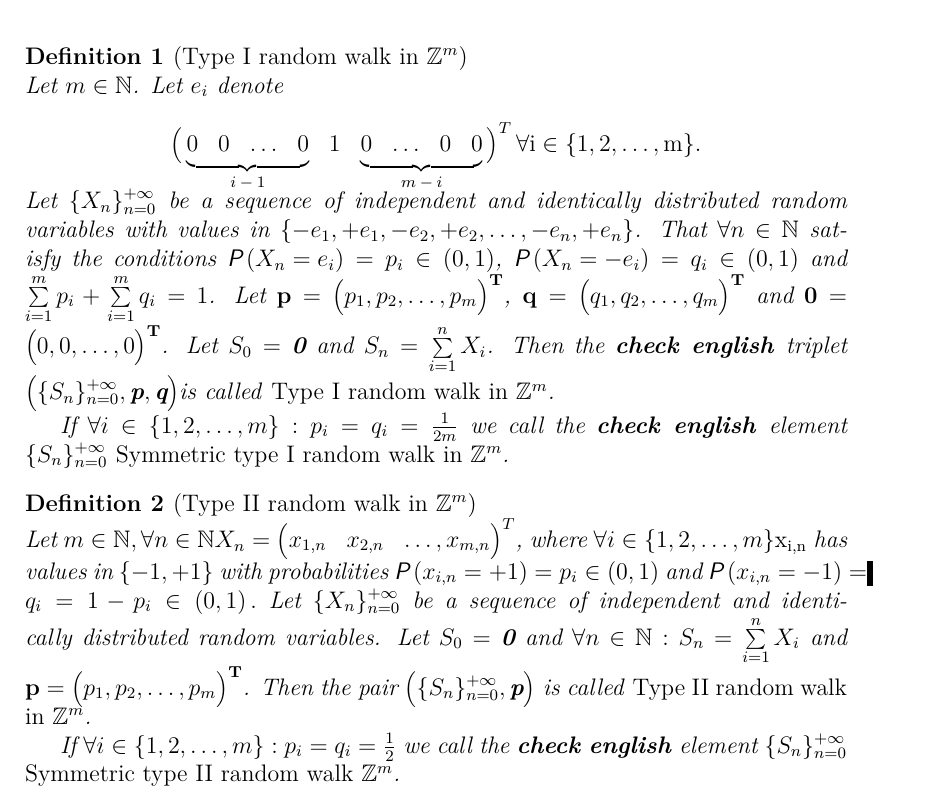
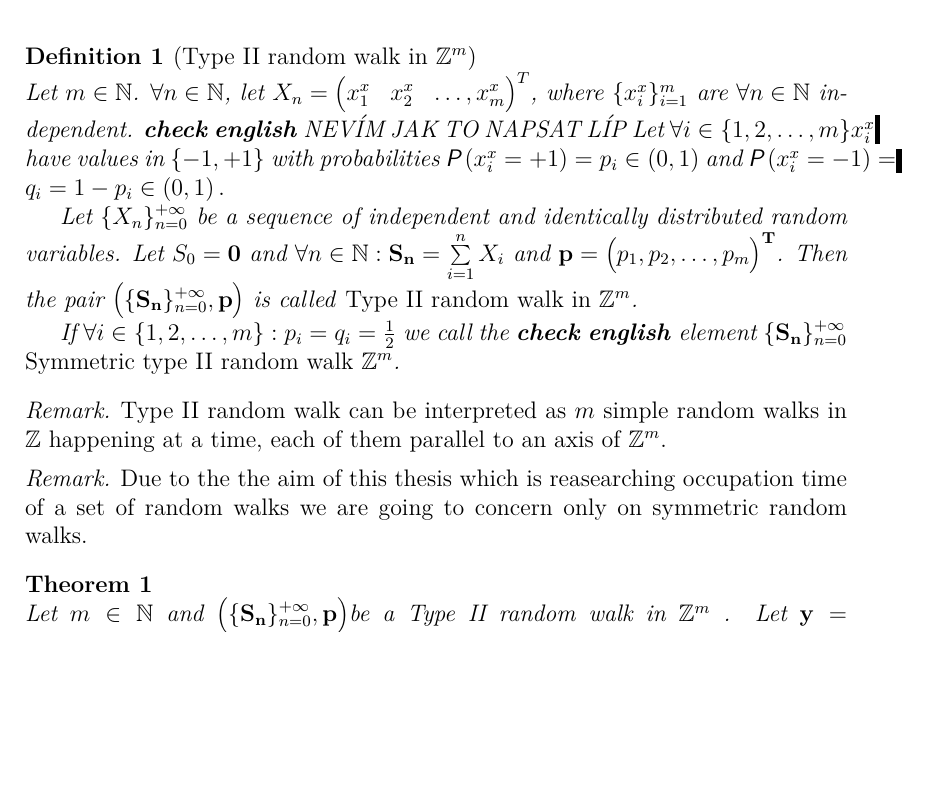
Before and after one commit to HeirOfIsildur/Bachelor_thesis, a LaTeX thesis (en/thesis.tex, which reads en/chap02.tex, en/macros.tex): part of the page, cut so that both start at the same text, the shorter picture padded with empty space. Compiled offline with pdfLaTeX.

Commit message:
theorem of position in multidimensional

```diff
--- a/en/chap02.tex
+++ b/en/chap02.tex
@@ -1,29 +1,25 @@
 \chapter{Multi dimensional random walk}
-\renewcommand{\rw}{$\left( \{S_n\}_{n=0}^\pinf, \textbf{p}, \textbf{q} \right)$}
-\begin{defn}[Type I random walk in $\Z^m$]\label{defn-type_I}
-  Let $m \in \N$. Let $e_i$ denote \[\left(
-  \begin{array}{@{\,}ccccccccc@{\,}}
-  \undermat{i-1\vphantom{m-1}}{0 & 0 & \ldots&0 } & 1& \undermat{m-i}{0 & \ldots &0 &0 }\\
-  \end{array}
-  \right)^T\rm
-  \forall i \in \{1, 2, \ldots, m\}.\] Let $\{X_n\}_{n=0}^\pinf$ be a sequence of \iid random variables with values in $\{ -e_1, +e_1, -e_2, +e_2, \ldots, -e_n, +e_n\}$.
-  That $\forall n \in \N$ satisfy the conditions $\pr\left(X_n=e_i \right)=p_i \in \left(0,1\right)$, $\pr\left(X_n=-e_i \right)=q_i \in \left(0,1\right)$ and $\suma[i][1][m] p_i+\suma[i][1][m]q_i=1$.
-  Let $\bf{p}=\begin{pmatrix}
+\renewcommand{\rw}{$\left( \{\mathbf{\mathbf{S_n}}\}_{n=0}^\pinf, \mathbf{p}\right)$}
+
+\begin{defn}[Type II random walk in $\Z^m$]\label{defn-type_II}
+  Let $m \in \N$. $\forall n \in \N$, let $X_n=\begin{pmatrix} \x[1] & \x[2]& \ldots, \x[m]\end{pmatrix}^T$, where $\{\x[i]\}_{i=1}^{m}$ are $\forall n \in \N$ independent.
+  \ce NEVÍM JAK TO NAPSAT LÍP
+  Let $\forall i \in \{1,2,\ldots, m\}\x[i]$ have values in $\{-1,+1\}$ with probabilities $\pr \left(\x[i]=+1\right)=p_i \in \left(0,1\right)$ and $\pr \left(\x[i]=-1\right)=q_i=1-p_i \in  \left(0,1 \right).$
+
+  Let $\{X_n\}_{n=0}^\pinf$ be a sequence of \iid random variables. Let $S_0=\mathbf{0}$ and $\forall n \in \N: \mathbf{S_n}=\suma X_i$ and $\bf{p}=\begin{pmatrix}
    p_1, p_2, \ldots, p_m
- \end{pmatrix}^T$, $\bf{q}=\begin{pmatrix}
-   q_1, q_2, \ldots, q_m
- \end{pmatrix}^T$ and $\bf{0}=\begin{pmatrix}
-    0, 0, \ldots, 0
-  \end{pmatrix}^T$. Let $S_0=\textbf{0}$ and $S_n=\suma X_i$. Then the \ce triplet \rw is called \emph{Type I random walk in $\mathbb{Z}^m$}.
+ \end{pmatrix}^T$. Then the pair $\left(\{\mathbf{S_n}\}_{n=0}^\pinf, \mathbf{p} \right)$ is called \emph{Type II random walk in $\mathbb{Z}^m$}.
 
-  If $\forall i \in \{1, 2, \ldots, m\}: p_i=q_i=\frac{1}{2m}$ we call the \ce element $\{S_n\}_{n=0}^\pinf$ \emph{Symmetric type I random walk in $\mathbb{Z}^m$}.
+  If $\forall i \in \{1, 2, \ldots, m\}: p_i=q_i=\h$ we call the \ce element $\{\mathbf{S_n}\}_{n=0}^\pinf$ \emph{Symmetric type II random walk $\mathbb{Z}^m$}.
 \end{defn}
-\begin{defn}[Type II random walk in $\Z^m$]\label{defn-type_II}
-  Let $m \in \N, \forall n \in \N X_n=\begin{pmatrix}x_{1,n} & x_{2,n}& \ldots, x_{m,n}\end{pmatrix}^T$, where $\forall i \in \{ 1,2, \ldots, m\} \rm x_{i,n}$
-  has values in $\{-1,+1\}$ with probabilities $\pr \left(x_{i,n}=+1\right)=p_i \in \left(0,1\right)$ and $\pr \left(x_{i,n}=-1\right)=q_i=1-p_i \in  \left(0,1 \right).$
-  Let $\{X_n\}_{n=0}^\pinf$ be a sequence of \iid random variables. Let $S_0=\textbf{0}$ and $\forall n \in \N: S_n=\suma X_i$ and $\bf{p}=\begin{pmatrix}
-   p_1, p_2, \ldots, p_m
- \end{pmatrix}^T$. Then the pair $\left(\{S_n\}_{n=0}^\pinf, \textbf{p} \right)$ is called \emph{Type II random walk in $\mathbb{Z}^m$}.
+\begin{rem}
+  Type II random walk can be interpreted as $m$ simple random walks in $\Z$ happening at a time, each of them parallel to an axis of $\Z^m$.
+\end{rem}
+\begin{rem}
+  Due to the the aim of this thesis which is reasearching occupation time of a set of random walks we are going to concern only on symmetric random walks.
+\end{rem}
 
-  If $\forall i \in \{1, 2, \ldots, m\}: p_i=q_i=\h$ we call the \ce element $\{S_n\}_{n=0}^\pinf$ \emph{Symmetric type II random walk $\mathbb{Z}^m$}.
-\end{defn}
+\begin{thm}
+  \Lrwm. Let $\mathbf{y}=\begin{pmatrix}
+   y_1, y_2, \ldots, y_m
+  \end{pmatrix}^T\in \Z^m.$ Then following equation stands:
--- a/en/macros.tex
+++ b/en/macros.tex
@@ -115,6 +115,11 @@
 \newcommand{\Mid}{\;\middle\vert\;}
 \newcommand{\Lrws}{Let \rw be a symmetric random walk }
 \newcommand{\Lrw}{Let \rw be a random walk }
+\newcommand{\Lrwm}{Let $m \in \N$ and \rw be a Type II random walk in $\Z^m$ }
 \newcommand\undermat[2]{% http://tex.stackexchange.com/a/102468/5764
   \makebox[0pt][l]{$\smash{\underbrace{\phantom{%
     \begin{matrix}#2\end{matrix}}}_{\text{$#1$}}}$}#2}
+\NewDocumentCommand {\indexx} {O{i} O{n} O{x}} {{#3}_{#2}^{#1}}
+\NewDocumentCommand {\x} {O{n} O{x}} {x_{#1}^{#2}}
+\NewDocumentCommand {\s} {O{n} O{x}} {S_{#1}^{#2}}
+\newcommand{\indep}{\perp \!\!\! \perp}
```
Also changed, not shown: en/chap01.tex (+2 -1 lines), en/chap03.tex (+19 -22 lines), en/chap10.tex (added, +22 -0 lines), en/thesis.pdf, en/chap02.tex (15 more changed lines).
